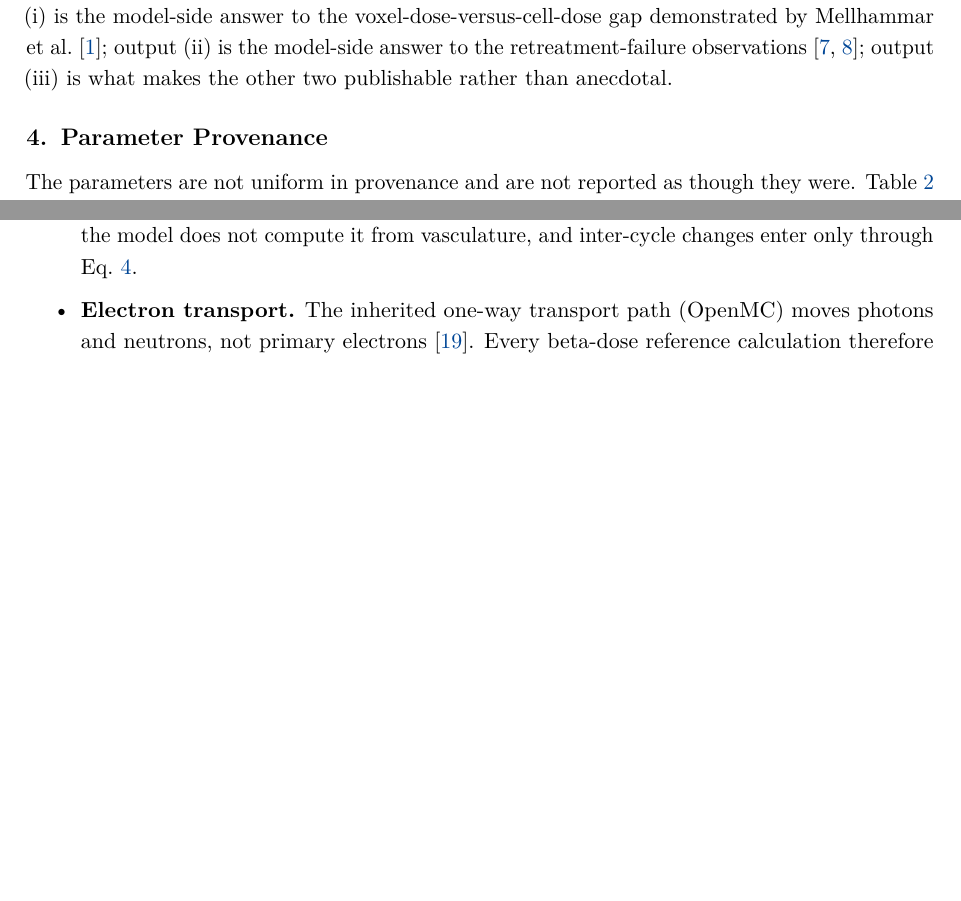
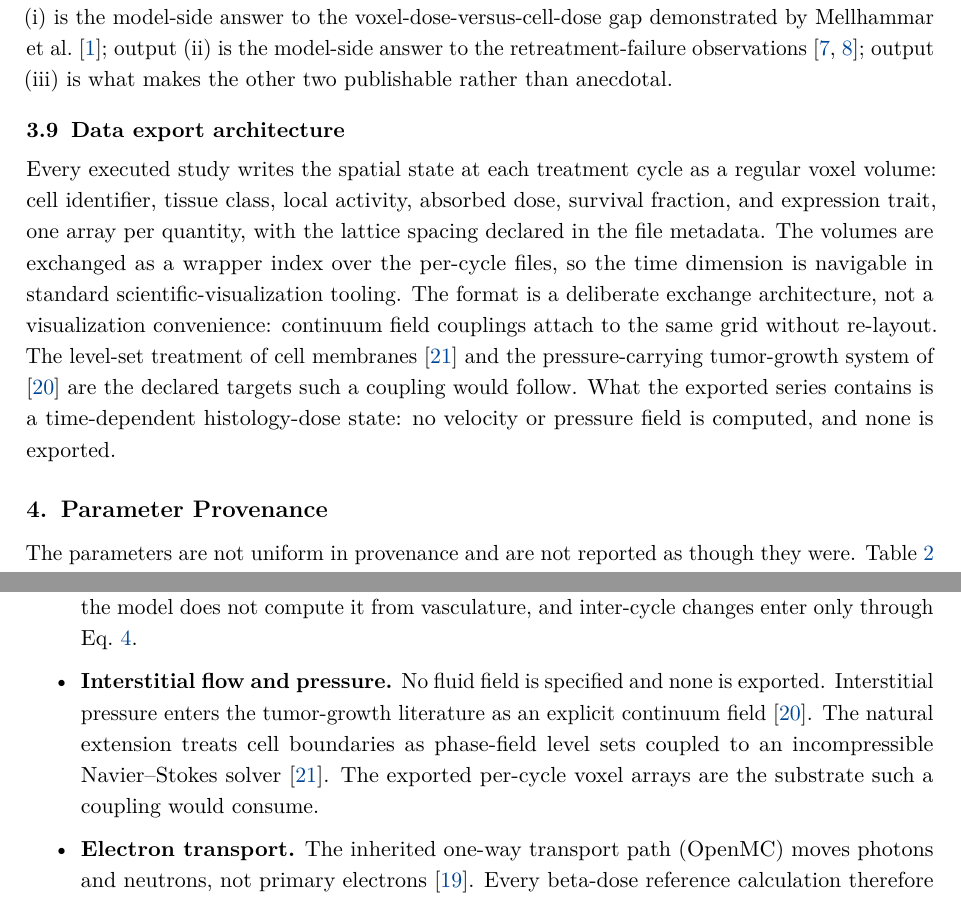
Before and after one commit to aurascoper/PRRT-spatial-CPM, a LaTeX paper (preprint/closing_the_loop_prRT_spatial_cpm.tex): two parts of pages 8 and 9 of 12, joined at a grey line, cut so that both start at the same text, the shorter picture padded with empty space. Compiled offline with pdfLaTeX.

Commit message:
Manuscript: export architecture and boundaries sync

```diff
--- a/preprint/closing_the_loop_prRT_spatial_cpm.tex
+++ b/preprint/closing_the_loop_prRT_spatial_cpm.tex
@@ -461,6 +461,22 @@ Mellhammar et al.\ \cite{mellhammar2023}; output (ii) is the model-side answer t
 retreatment-failure observations \cite{feijtel2021,fransson2024}; output (iii) is what
 makes the other two publishable rather than anecdotal.
 
+\subsection{Data export architecture}
+
+Every executed study writes the spatial state at each treatment cycle as a
+regular voxel volume: cell identifier, tissue class, local activity,
+absorbed dose, survival fraction, and expression trait, one array per
+quantity, with the lattice spacing declared in the file metadata. The
+volumes are exchanged as a wrapper index over the per-cycle files, so the
+time dimension is navigable in standard scientific-visualization tooling.
+The format is a deliberate exchange architecture, not a visualization
+convenience: continuum field couplings attach to the same grid without
+re-layout. The level-set treatment of cell membranes
+\cite{shen2022diffuse} and the pressure-carrying tumor-growth system of
+\cite{li2026chns} are the declared targets such a coupling would follow.
+What the exported series contains is a time-dependent histology-dose state:
+no velocity or pressure field is computed, and none is exported.
+
 % ---- 4. Parameter provenance ---------------------------------
 \section{Parameter Provenance}\label{sec:params}
 
@@ -540,6 +556,12 @@ receives a signal from an irradiated neighbour.
 \item \textbf{Vascular remodelling and pharmacokinetics.} The activity map is an input
 per cycle; the model does not compute it from vasculature, and inter-cycle changes enter
 only through Eq.~\ref{eq:feedback}.
+\item \textbf{Interstitial flow and pressure.} No fluid field is specified
+and none is exported. Interstitial pressure enters the tumor-growth
+literature as an explicit continuum field \cite{li2026chns}. The natural
+extension treats cell boundaries as phase-field level sets coupled to an
+incompressible Navier--Stokes solver \cite{shen2022diffuse}. The exported
+per-cycle voxel arrays are the substrate such a coupling would consume.
 \item \textbf{Electron transport.} The inherited one-way transport path (OpenMC) moves
 photons and neutrons, not primary electrons \cite{kinder2026biofilm}. Every beta-dose
 reference calculation therefore requires a Geant4/GATE-class electron code; a dose-point
```
Also changed, not shown: preprint/closing_the_loop_prRT_spatial_cpm.pdf, preprint/closing_the_loop_prRT_spatial_cpm.tex (4 more changed lines).
